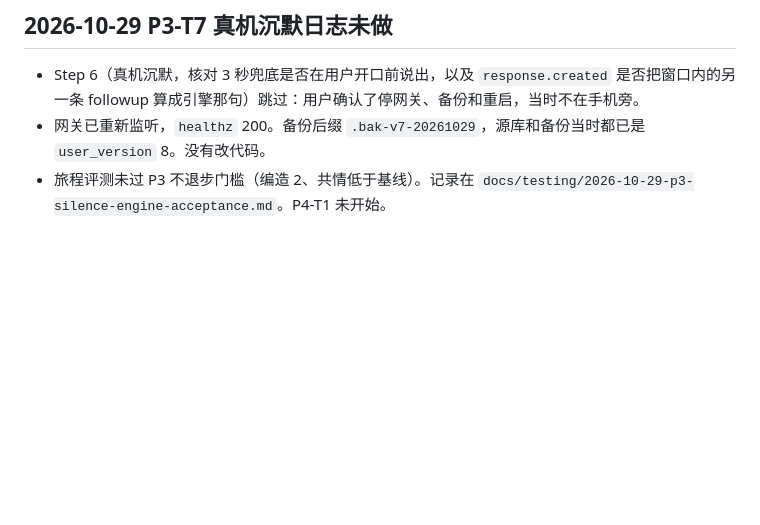
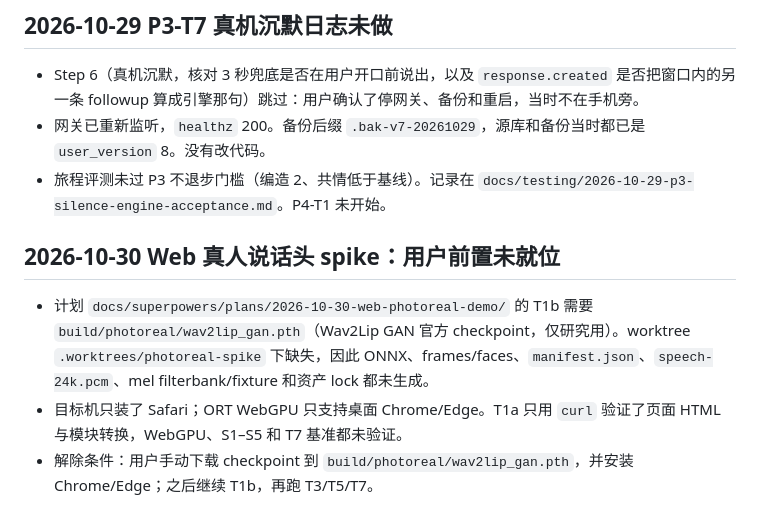
Before and after one commit to jiangzx/avatar, a Markdown page: docs/blockers.md, the part around the change. Rendered like a GitHub page; blank space fills up the shorter version.

Commit message:
docs(photoreal): record user-blocked prerequisites
Co-Authored-By: Claude Code <noreply@anthropic.com>

```diff
--- a/docs/blockers.md
+++ b/docs/blockers.md
@@ -213,3 +213,9 @@
 - Step 6（真机沉默，核对 3 秒兜底是否在用户开口前说出，以及 `response.created` 是否把窗口内的另一条 followup 算成引擎那句）跳过：用户确认了停网关、备份和重启，当时不在手机旁。
 - 网关已重新监听，`healthz` 200。备份后缀 `.bak-v7-20261029`，源库和备份当时都已是 `user_version` 8。没有改代码。
 - 旅程评测未过 P3 不退步门槛（编造 2、共情低于基线）。记录在 `docs/testing/2026-10-29-p3-silence-engine-acceptance.md`。P4-T1 未开始。
+
+## 2026-10-30 Web 真人说话头 spike：用户前置未就位
+
+- 计划 `docs/superpowers/plans/2026-10-30-web-photoreal-demo/` 的 T1b 需要 `build/photoreal/wav2lip_gan.pth`（Wav2Lip GAN 官方 checkpoint，仅研究用）。worktree `.worktrees/photoreal-spike` 下缺失，因此 ONNX、frames/faces、`manifest.json`、`speech-24k.pcm`、mel filterbank/fixture 和资产 lock 都未生成。
+- 目标机只装了 Safari；ORT WebGPU 只支持桌面 Chrome/Edge。T1a 只用 `curl` 验证了页面 HTML 与模块转换，WebGPU、S1–S5 和 T7 基准都未验证。
+- 解除条件：用户手动下载 checkpoint 到 `build/photoreal/wav2lip_gan.pth`，并安装 Chrome/Edge；之后继续 T1b，再跑 T3/T5/T7。
```
